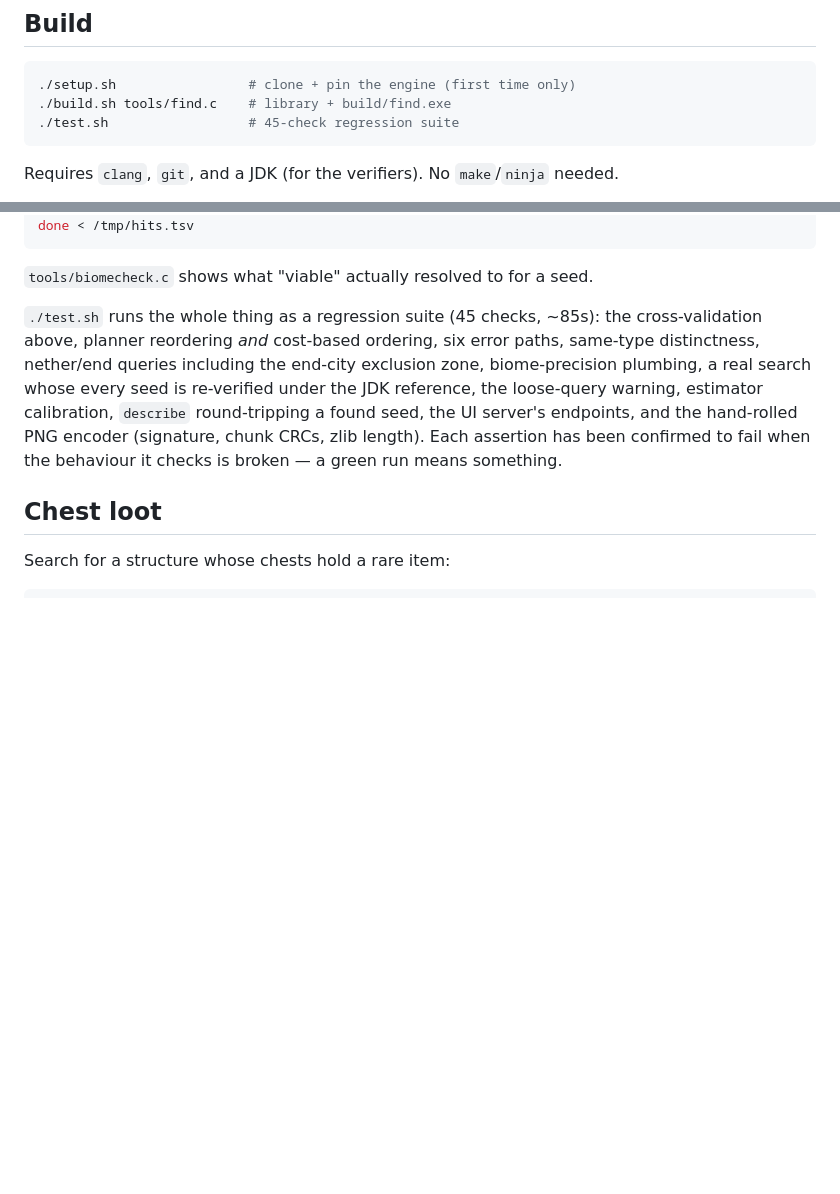
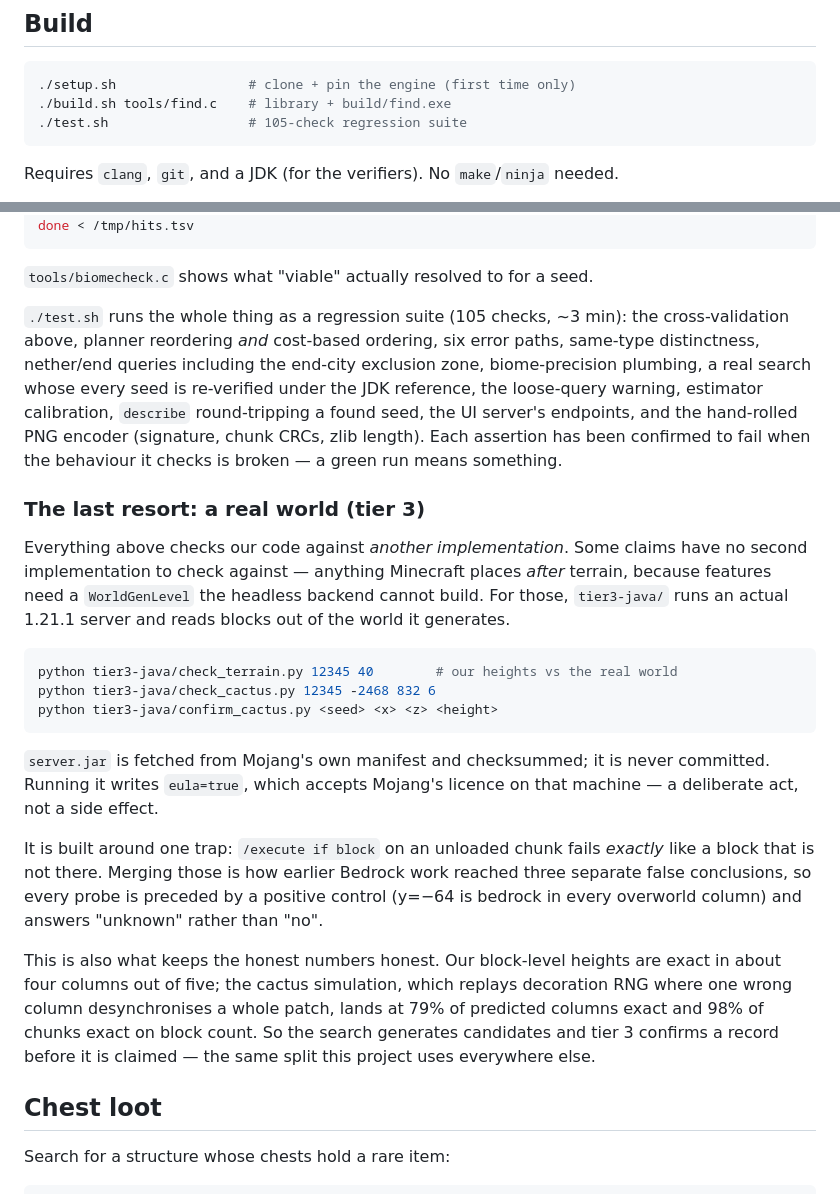
Before and after one commit to Woblu/SeedGPT, a Markdown page: README.md, 2 parts joined by grey strips. Rendered like a GitHub page; blank space fills up the shorter version.

Commit message:
README: document the tier-3 oracle, and correct the test count
The suite is 105 checks, not 45 -- a stale number on the front page is the
kind of thing that makes the rest of it less believable.

Added the tier-3 section: what a real Java world is for (anything placed
after terrain has no second implementation to check against), the load-
detection trap it is built around, and the measured accuracy it establishes
rather than a claim of exactness.

````diff
--- a/README.md
+++ b/README.md
@@ -9,7 +9,7 @@ A Minecraft Java Edition **seed finder**: describe the world features you want,
 ```sh
 ./setup.sh                 # clone + pin the engine (first time only)
 ./build.sh tools/find.c    # library + build/find.exe
-./test.sh                  # 45-check regression suite
+./test.sh                  # 105-check regression suite
 ```
 
 Requires `clang`, `git`, and a JDK (for the verifiers). No `make`/`ninja` needed.
@@ -318,7 +318,7 @@ done < /tmp/hits.tsv
 
 `tools/biomecheck.c` shows what "viable" actually resolved to for a seed.
 
-`./test.sh` runs the whole thing as a regression suite (45 checks, ~85s): the
+`./test.sh` runs the whole thing as a regression suite (105 checks, ~3 min): the
 cross-validation above, planner reordering *and* cost-based ordering, six error
 paths, same-type distinctness, nether/end queries including the end-city
 exclusion zone, biome-precision plumbing, a real search whose every seed is
@@ -328,6 +328,37 @@ and the hand-rolled PNG encoder (signature, chunk CRCs, zlib length). Each
 assertion has been
 confirmed to fail when the behaviour it checks is broken — a green run means
 something.
+
+### The last resort: a real world (tier 3)
+
+Everything above checks our code against *another implementation*. Some claims
+have no second implementation to check against — anything Minecraft places
+*after* terrain, because features need a `WorldGenLevel` the headless backend
+cannot build. For those, `tier3-java/` runs an actual 1.21.1 server and reads
+blocks out of the world it generates.
+
+```sh
+python tier3-java/check_terrain.py 12345 40        # our heights vs the real world
+python tier3-java/check_cactus.py 12345 -2468 832 6
+python tier3-java/confirm_cactus.py <seed> <x> <z> <height>
+```
+
+`server.jar` is fetched from Mojang's own manifest and checksummed; it is never
+committed. Running it writes `eula=true`, which accepts Mojang's licence on that
+machine — a deliberate act, not a side effect.
+
+It is built around one trap: `/execute if block` on an unloaded chunk fails
+*exactly* like a block that is not there. Merging those is how earlier Bedrock
+work reached three separate false conclusions, so every probe is preceded by a
+positive control (y=−64 is bedrock in every overworld column) and answers
+"unknown" rather than "no".
+
+This is also what keeps the honest numbers honest. Our block-level heights are
+exact in about four columns out of five; the cactus simulation, which replays
+decoration RNG where one wrong column desynchronises a whole patch, lands at 79%
+of predicted columns exact and 98% of chunks exact on block count. So the search
+generates candidates and tier 3 confirms a record before it is claimed — the same
+split this project uses everywhere else.
 
 ## Chest loot
 
````
